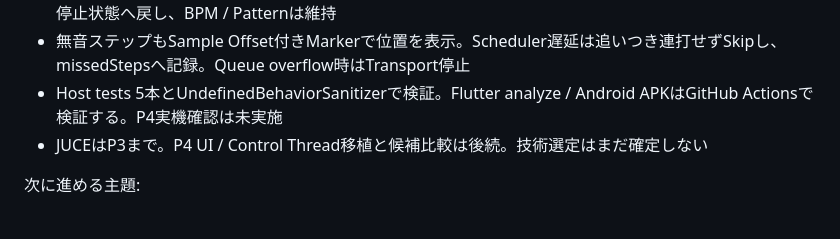
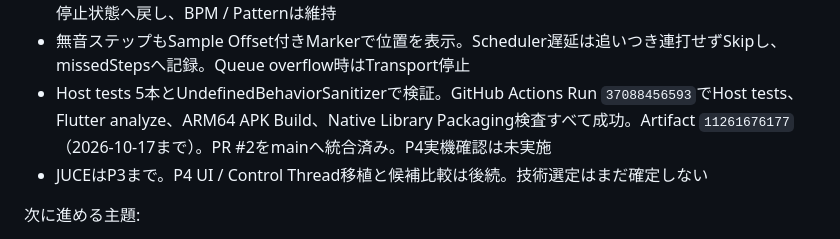
Before and after one commit to akm831/original_sequencer, a Markdown page: docs/status.md, the part around the change. Rendered like a GitHub page.

Commit message:
Record successful P4 APK build and merge

```diff
--- a/docs/status.md
+++ b/docs/status.md
@@ -68,7 +68,7 @@ P4の実装:
 - Stop / Playの世代番号で旧Commandを破棄。停止後の既存Burstは最大50 msで終了。再生は常にステップ1から再開
 - BPM / Pattern変更は未予約のEventへ適用。BPMは次の未予約境界から間隔が変わる。Device Restartは停止状態へ戻し、BPM / Patternは維持
 - 無音ステップもSample Offset付きMarkerで位置を表示。Scheduler遅延は追いつき連打せずSkipし、missedStepsへ記録。Queue overflow時はTransport停止
-- Host tests 5本とUndefinedBehaviorSanitizerで検証。Flutter analyze / Android APKはGitHub Actionsで検証する。P4実機確認は未実施
+- Host tests 5本とUndefinedBehaviorSanitizerで検証。GitHub Actions Run `37088456593`でHost tests、Flutter analyze、ARM64 APK Build、Native Library Packaging検査すべて成功。Artifact `11261676177`（2026-10-17まで）。PR #2をmainへ統合済み。P4実機確認は未実施
 - JUCEはP3まで。P4 UI / Control Thread移植と候補比較は後続。技術選定はまだ確定しない
 
 次に進める主題:
```
